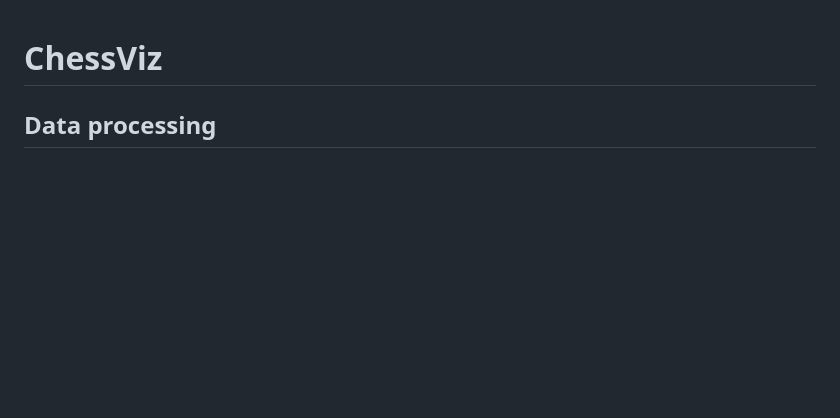
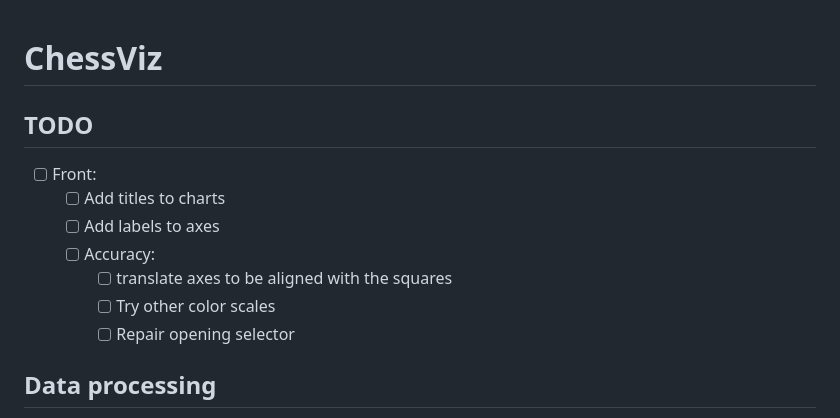
Before and after one commit to maxime-antoine-dev/chess-viz, a Markdown page: readme.md, the part around one of its changes. Drawn GitHub-style; blank space fills up the shorter version.

Commit message:
Update README.md with additional TODO items and formatting improvements

```diff
--- a/readme.md
+++ b/readme.md
@@ -1,4 +1,14 @@
 # ChessViz
+
+## TODO
+
+- [ ] Front:
+  - [ ] Add titles to charts
+  - [ ] Add labels to axes
+  - [ ] Accuracy:
+    - [ ] translate axes to be aligned with the squares
+    - [ ] Try other color scales
+    - [ ] Repair opening selector
 
 ## Data processing
 
```
Also changed, not shown: other parts of readme.md (+2 -1 lines).
